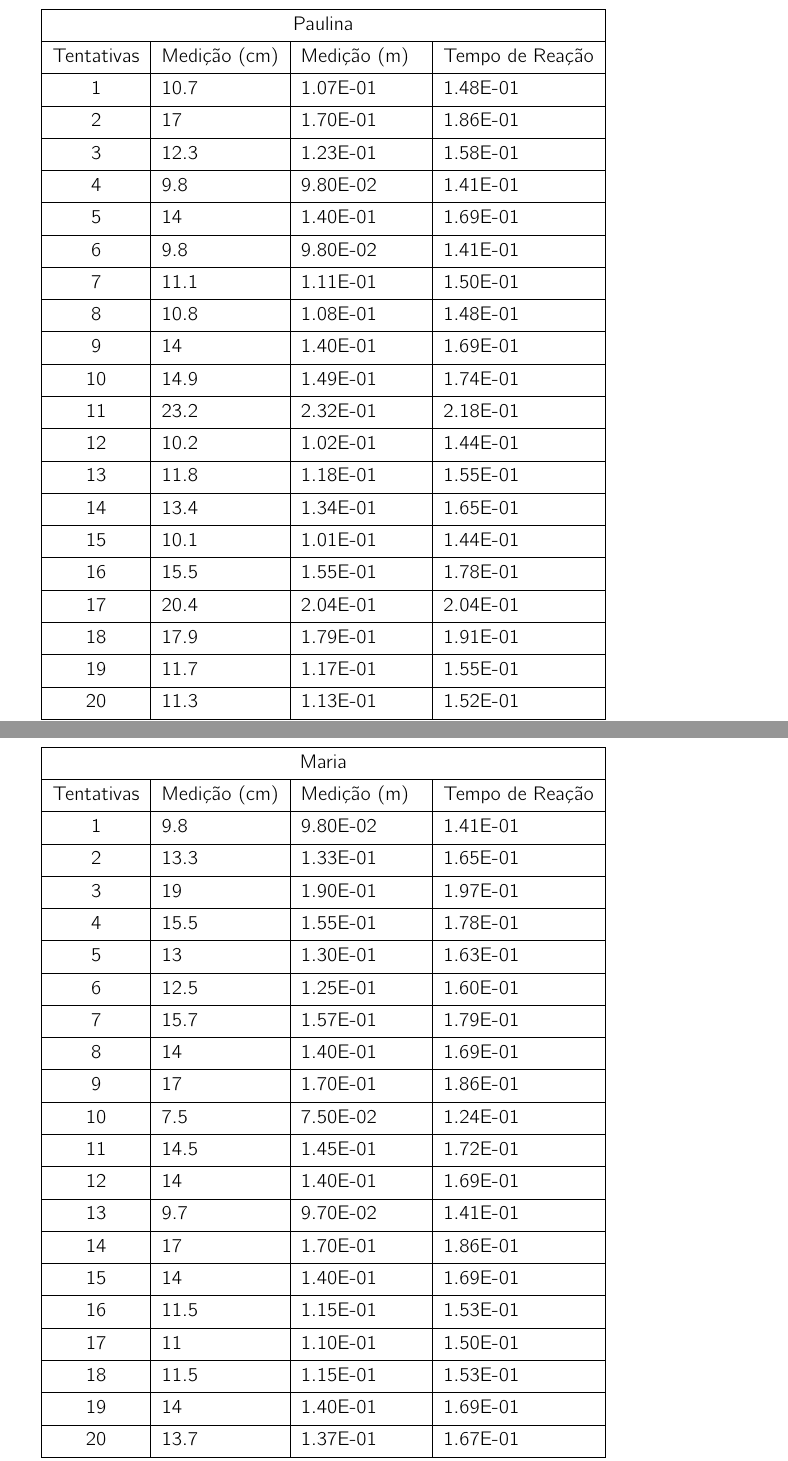
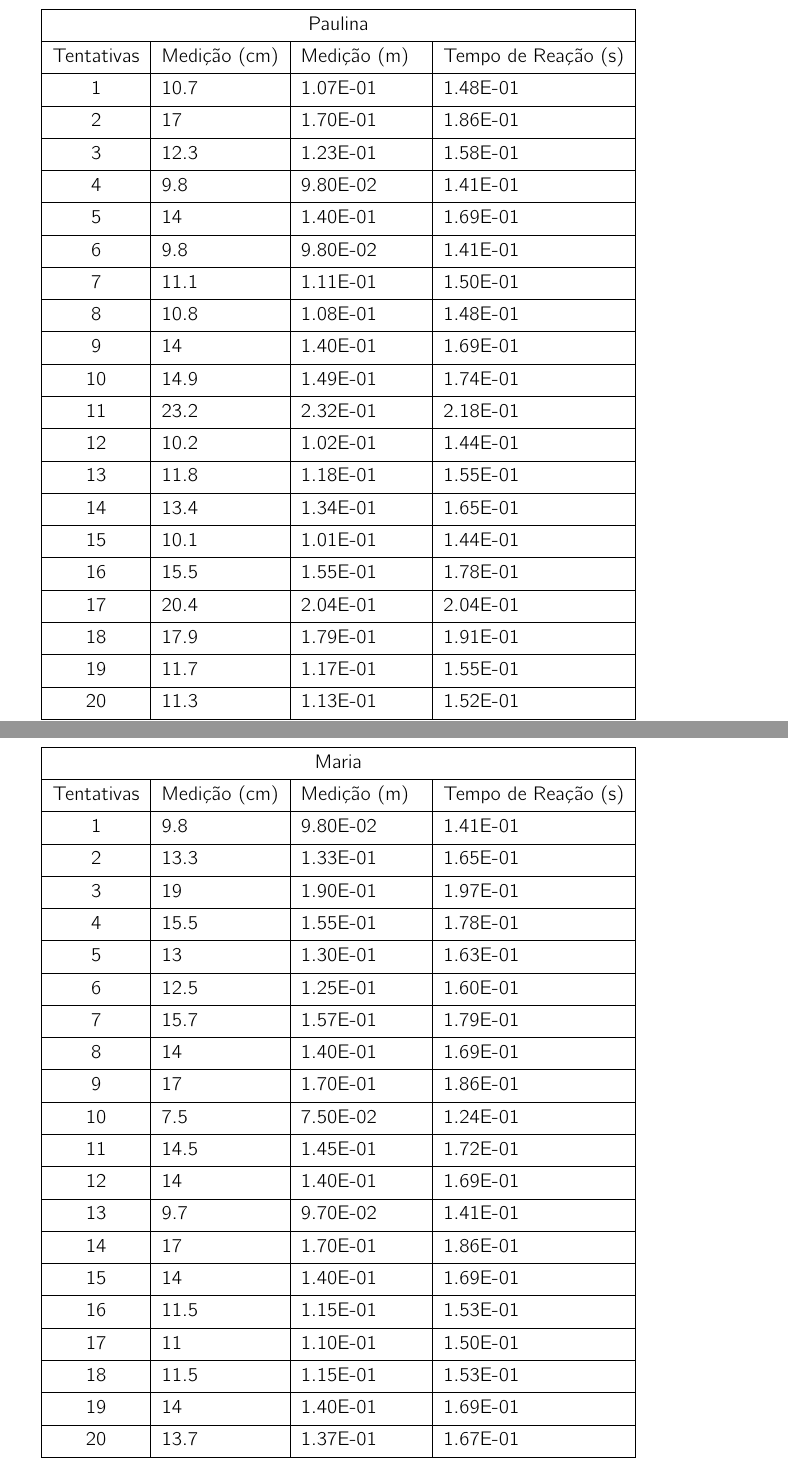
Before and after one commit to gitmapd/gitmapd.github.io, a LaTeX document (novonovo.tex, which reads table.tex): two parts of pages 2 and 3 of 6, joined at a grey line, cut so that both start at the same text. The pictures show the PDF file novonovo.pdf that the author committed with the source.

Commit message:
Add files via upload

```diff
--- a/table.tex
+++ b/table.tex
@@ -3,7 +3,7 @@
 	\hline
 	\SetCell[c=4]{c} Paulina \\
 	\hline
-	Tentativas & Medição (cm) & Medição (m) &  Tempo de Reação \\ \hline
+	Tentativas & Medição (cm) & Medição (m) &  Tempo de Reação  (s)\\ \hline
 	1 & 10.7 &  1.07E-01 & 1.48E-01 \\\hline
 	2 & 17 & 1.70E-01   & 1.86E-01  \\\hline
 	3 & 12.3 &  1.23E-01  & 1.58E-01  \\\hline
@@ -33,7 +33,7 @@
 	\hline
 	\SetCell[c=4]{c} Maria \\
 	\hline
-	Tentativas & Medição (cm) & Medição (m) &  Tempo de Reação\\ \hline
+	Tentativas & Medição (cm) & Medição (m) &  Tempo de Reação (s)\\ \hline
 	1 & 9.8  & 9.80E-02 & 1.41E-01 \\\hline
 	2 & 13.3  & 1.33E-01 &  1.65E-01 \\\hline
 	3 & 19  & 1.90E-01 & 1.97E-01\\\hline
```
Also changed, not shown: novonovo.pdf.
